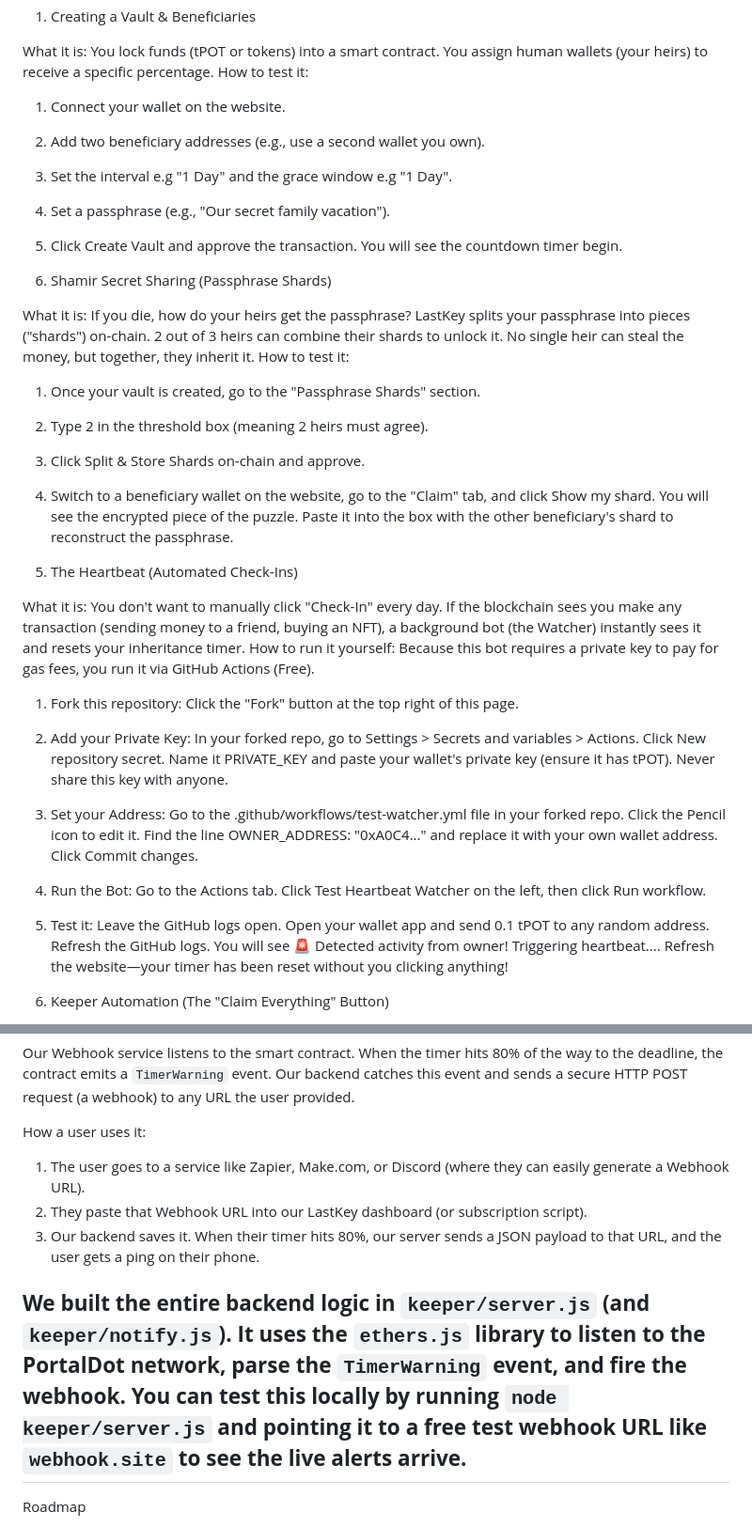
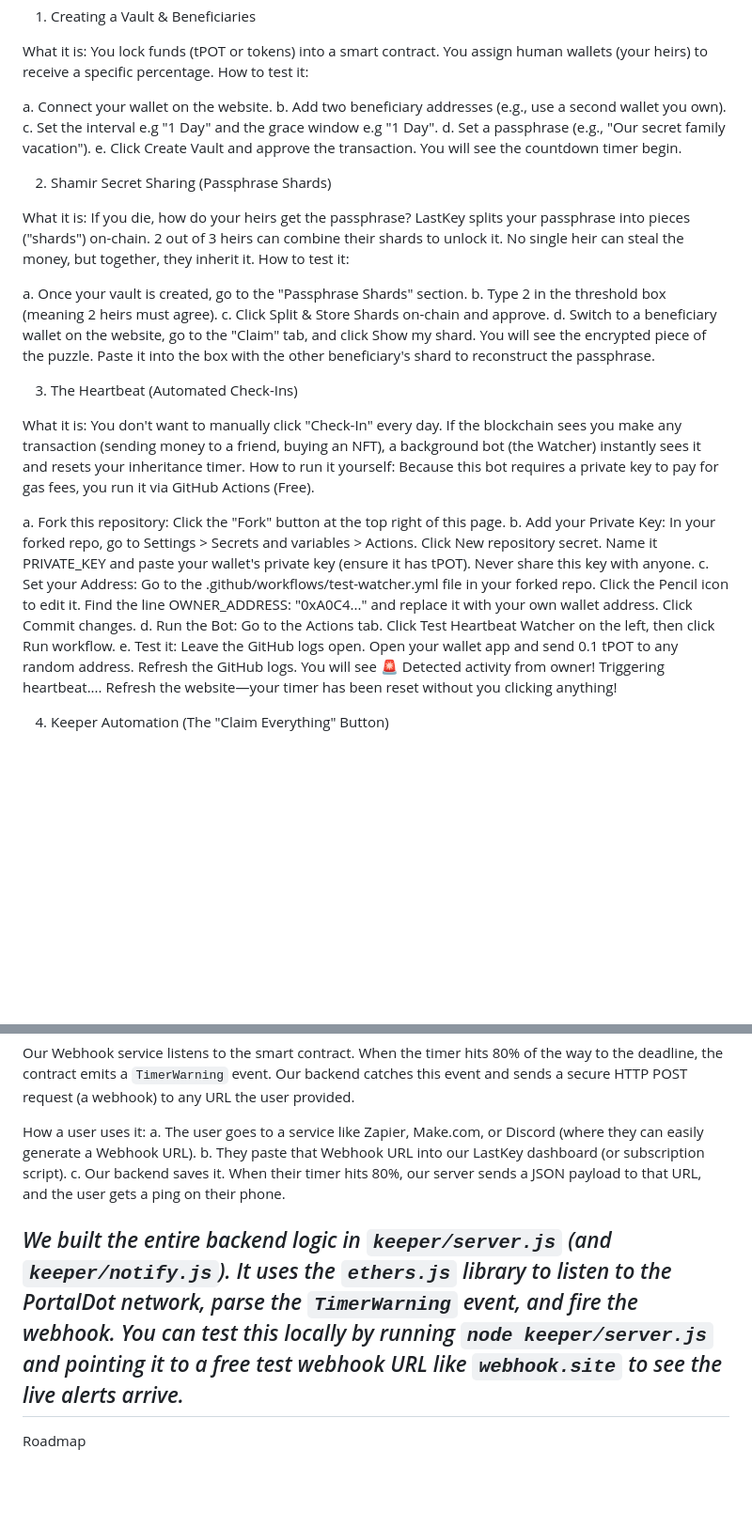
Before and after one commit to jaywon111/portaldot-hackathon-2026-lastkey-jaywon, a Markdown page: README.md, 2 parts joined by grey strips. Shown at 94% size. GitHub-like rendering; blank space fills up the shorter version.

Commit message:
Refactor testing instructions in README
Updated testing instructions for various features to improve clarity and consistency.

```diff
--- a/README.md
+++ b/README.md
@@ -81,21 +81,21 @@ Here is exactly how every feature works and step-by-step instructions on how to
 What it is: You lock funds (tPOT or tokens) into a smart contract. You assign human wallets (your heirs) to receive a specific percentage.
 How to test it:
 
-1. Connect your wallet on the website.
-2. Add two beneficiary addresses (e.g., use a second wallet you own).
-3. Set the interval e.g "1 Day" and the grace window e.g "1 Day".
-4. Set a passphrase (e.g., "Our secret family vacation").
-5. Click Create Vault and approve the transaction. You will see the countdown timer begin.
+a. Connect your wallet on the website.
+b. Add two beneficiary addresses (e.g., use a second wallet you own).
+c. Set the interval e.g "1 Day" and the grace window e.g "1 Day".
+d. Set a passphrase (e.g., "Our secret family vacation").
+e. Click Create Vault and approve the transaction. You will see the countdown timer begin.
 
 2. Shamir Secret Sharing (Passphrase Shards)
 
 What it is: If you die, how do your heirs get the passphrase? LastKey splits your passphrase into pieces ("shards") on-chain. 2 out of 3 heirs can combine their shards to unlock it. No single heir can steal the money, but together, they inherit it.
 How to test it:
 
-1. Once your vault is created, go to the "Passphrase Shards" section.
-2. Type 2 in the threshold box (meaning 2 heirs must agree).
-3. Click Split & Store Shards on-chain and approve.
-4. Switch to a beneficiary wallet on the website, go to the "Claim" tab, and click Show my shard. You will see the encrypted piece of the puzzle. Paste it into the box with the other beneficiary's shard to reconstruct the passphrase.
+a. Once your vault is created, go to the "Passphrase Shards" section.
+b. Type 2 in the threshold box (meaning 2 heirs must agree).
+c. Click Split & Store Shards on-chain and approve.
+d. Switch to a beneficiary wallet on the website, go to the "Claim" tab, and click Show my shard. You will see the encrypted piece of the puzzle. Paste it into the box with the other beneficiary's shard to reconstruct the passphrase.
 
 3. The Heartbeat (Automated Check-Ins)
 
@@ -103,11 +103,11 @@ What it is: You don't want to manually click "Check-In" every day. If the blockc
 How to run it yourself:
 Because this bot requires a private key to pay for gas fees, you run it via GitHub Actions (Free).
 
-1. Fork this repository: Click the "Fork" button at the top right of this page.
-2. Add your Private Key: In your forked repo, go to Settings > Secrets and variables > Actions. Click New repository secret. Name it PRIVATE_KEY and paste your wallet's private key (ensure it has tPOT). Never share this key with anyone.
-3. Set your Address: Go to the .github/workflows/test-watcher.yml file in your forked repo. Click the Pencil icon to edit it. Find the line OWNER_ADDRESS: "0xA0C4..." and replace it with your own wallet address. Click Commit changes.
-4. Run the Bot: Go to the Actions tab. Click Test Heartbeat Watcher on the left, then click Run workflow.
-5. Test it: Leave the GitHub logs open. Open your wallet app and send 0.1 tPOT to any random address. Refresh the GitHub logs. You will see 🚨 Detected activity from owner! Triggering heartbeat.... Refresh the website—your timer has been reset without you clicking anything!
+a. Fork this repository: Click the "Fork" button at the top right of this page.
+b. Add your Private Key: In your forked repo, go to Settings > Secrets and variables > Actions. Click New repository secret. Name it PRIVATE_KEY and paste your wallet's private key (ensure it has tPOT). Never share this key with anyone.
+c. Set your Address: Go to the .github/workflows/test-watcher.yml file in your forked repo. Click the Pencil icon to edit it. Find the line OWNER_ADDRESS: "0xA0C4..." and replace it with your own wallet address. Click Commit changes.
+d. Run the Bot: Go to the Actions tab. Click Test Heartbeat Watcher on the left, then click Run workflow.
+e. Test it: Leave the GitHub logs open. Open your wallet app and send 0.1 tPOT to any random address. Refresh the GitHub logs. You will see 🚨 Detected activity from owner! Triggering heartbeat.... Refresh the website—your timer has been reset without you clicking anything!
 
 4. Keeper Automation (The "Claim Everything" Button)
 
@@ -126,11 +126,11 @@ What it is (The Scenario): A crypto holder sets up a vault with a 30-day check-i
 Our Webhook service listens to the smart contract. When the timer hits 80% of the way to the deadline, the contract emits a `TimerWarning` event. Our backend catches this event and sends a secure HTTP POST request (a webhook) to any URL the user provided.
 
 How a user uses it:
-1. The user goes to a service like Zapier, Make.com, or Discord (where they can easily generate a Webhook URL).
-2. They paste that Webhook URL into our LastKey dashboard (or subscription script).
-3. Our backend saves it. When their timer hits 80%, our server sends a JSON payload to that URL, and the user gets a ping on their phone.
+a. The user goes to a service like Zapier, Make.com, or Discord (where they can easily generate a Webhook URL).
+b. They paste that Webhook URL into our LastKey dashboard (or subscription script).
+c. Our backend saves it. When their timer hits 80%, our server sends a JSON payload to that URL, and the user gets a ping on their phone.
 
-**We built the entire backend logic in `keeper/server.js` (and `keeper/notify.js`). It uses the `ethers.js` library to listen to the PortalDot network, parse the `TimerWarning` event, and fire the webhook. You can test this locally by running `node keeper/server.js` and pointing it to a free test webhook URL like `webhook.site` to see the live alerts arrive.**
+*We built the entire backend logic in `keeper/server.js` (and `keeper/notify.js`). It uses the `ethers.js` library to listen to the PortalDot network, parse the `TimerWarning` event, and fire the webhook. You can test this locally by running `node keeper/server.js` and pointing it to a free test webhook URL like `webhook.site` to see the live alerts arrive.*
 ---
 
 Roadmap
```
